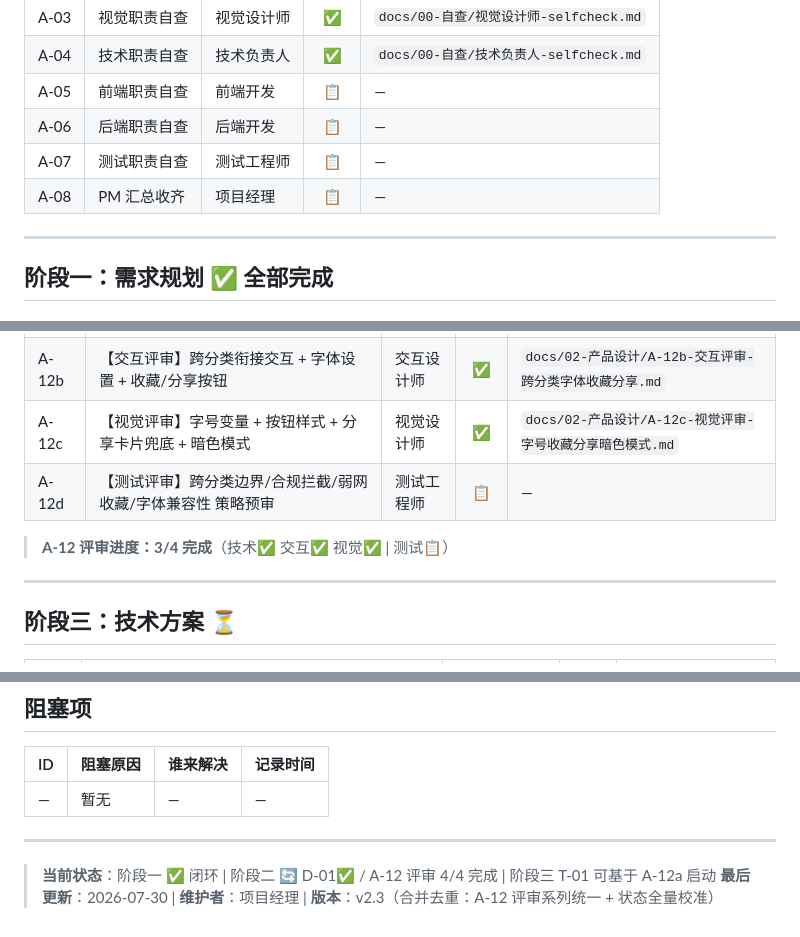
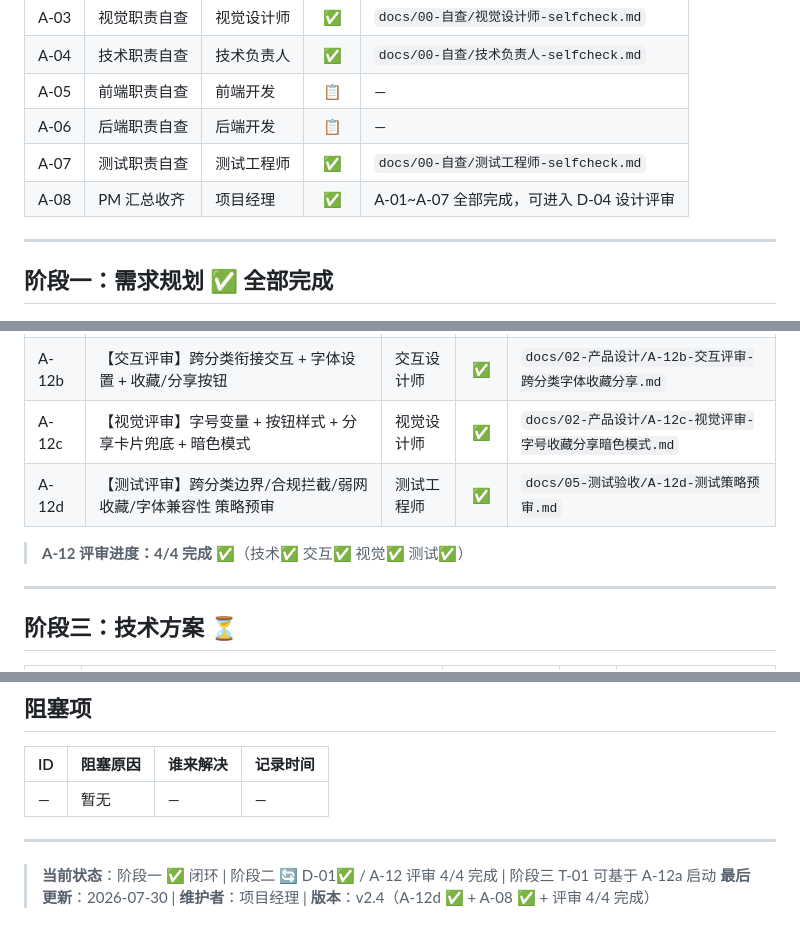
Before and after one commit to tengfeizhao1219/One-News, a Markdown page: TASK_BOARD.md, 3 parts joined by grey strips. Drawn GitHub-style.

Commit message:
PJM: TASK_BOARD v2.4 — A-12d ✅ + A-08 ✅ + 评审 4/4 完成

```diff
--- a/TASK_BOARD.md
+++ b/TASK_BOARD.md
@@ -37,8 +37,8 @@
 | A-04 | 技术职责自查 | 技术负责人 | ✅ | `docs/00-自查/技术负责人-selfcheck.md` |
 | A-05 | 前端职责自查 | 前端开发 | 📋 | — |
 | A-06 | 后端职责自查 | 后端开发 | 📋 | — |
-| A-07 | 测试职责自查 | 测试工程师 | 📋 | — |
-| A-08 | PM 汇总收齐 | 项目经理 | 📋 | — |
+| A-07 | 测试职责自查 | 测试工程师 | ✅ | `docs/00-自查/测试工程师-selfcheck.md` |
+| A-08 | PM 汇总收齐 | 项目经理 | ✅ | A-01~A-07 全部完成，可进入 D-04 设计评审 |
 
 ---
 
@@ -76,9 +76,9 @@
 | A-12a | 【技术评审】RQ-01 方案 A/B + RQ-10 内容安全 API + RQ-03 存储方案 | 技术负责人 | ✅ | `docs/03-技术方案/A-12a-技术评审结论.md` |
 | A-12b | 【交互评审】跨分类衔接交互 + 字体设置 + 收藏/分享按钮 | 交互设计师 | ✅ | `docs/02-产品设计/A-12b-交互评审-跨分类字体收藏分享.md` |
 | A-12c | 【视觉评审】字号变量 + 按钮样式 + 分享卡片兜底 + 暗色模式 | 视觉设计师 | ✅ | `docs/02-产品设计/A-12c-视觉评审-字号收藏分享暗色模式.md` |
-| A-12d | 【测试评审】跨分类边界/合规拦截/弱网收藏/字体兼容性 策略预审 | 测试工程师 | 📋 | — |
+| A-12d | 【测试评审】跨分类边界/合规拦截/弱网收藏/字体兼容性 策略预审 | 测试工程师 | ✅ | `docs/05-测试验收/A-12d-测试策略预审.md` |
 
-> **A-12 评审进度：3/4 完成**（技术✅ 交互✅ 视觉✅ | 测试📋）
+> **A-12 评审进度：4/4 完成** ✅（技术✅ 交互✅ 视觉✅ 测试✅）
 
 ---
 
@@ -165,4 +165,4 @@
 ---
 
 > **当前状态**：阶段一 ✅ 闭环 | 阶段二 🔄 D-01✅ / A-12 评审 4/4 完成 | 阶段三 T-01 可基于 A-12a 启动
-> **最后更新**：2026-07-30 | **维护者**：项目经理 | **版本**：v2.3（合并去重：A-12 评审系列统一 + 状态全量校准）
+> **最后更新**：2026-07-30 | **维护者**：项目经理 | **版本**：v2.4（A-12d ✅ + A-08 ✅ + 评审 4/4 完成）
```
